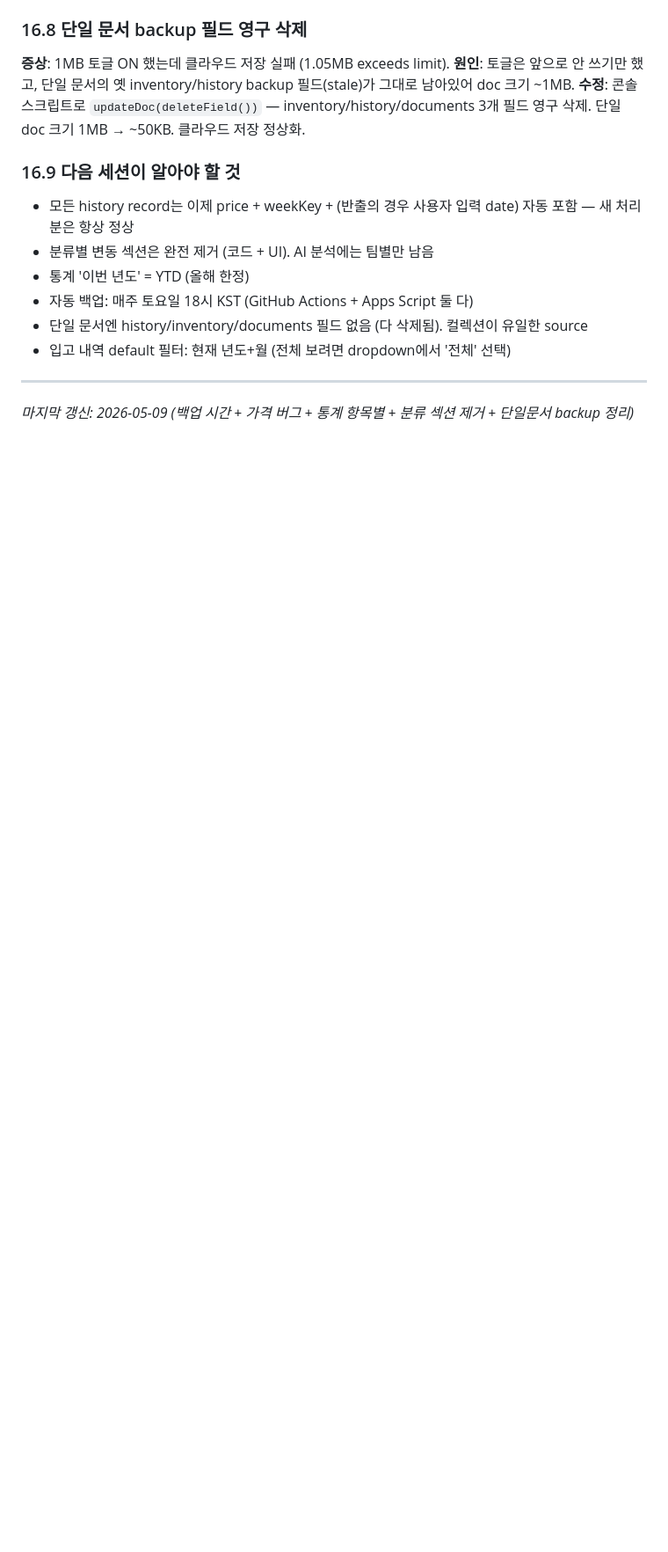
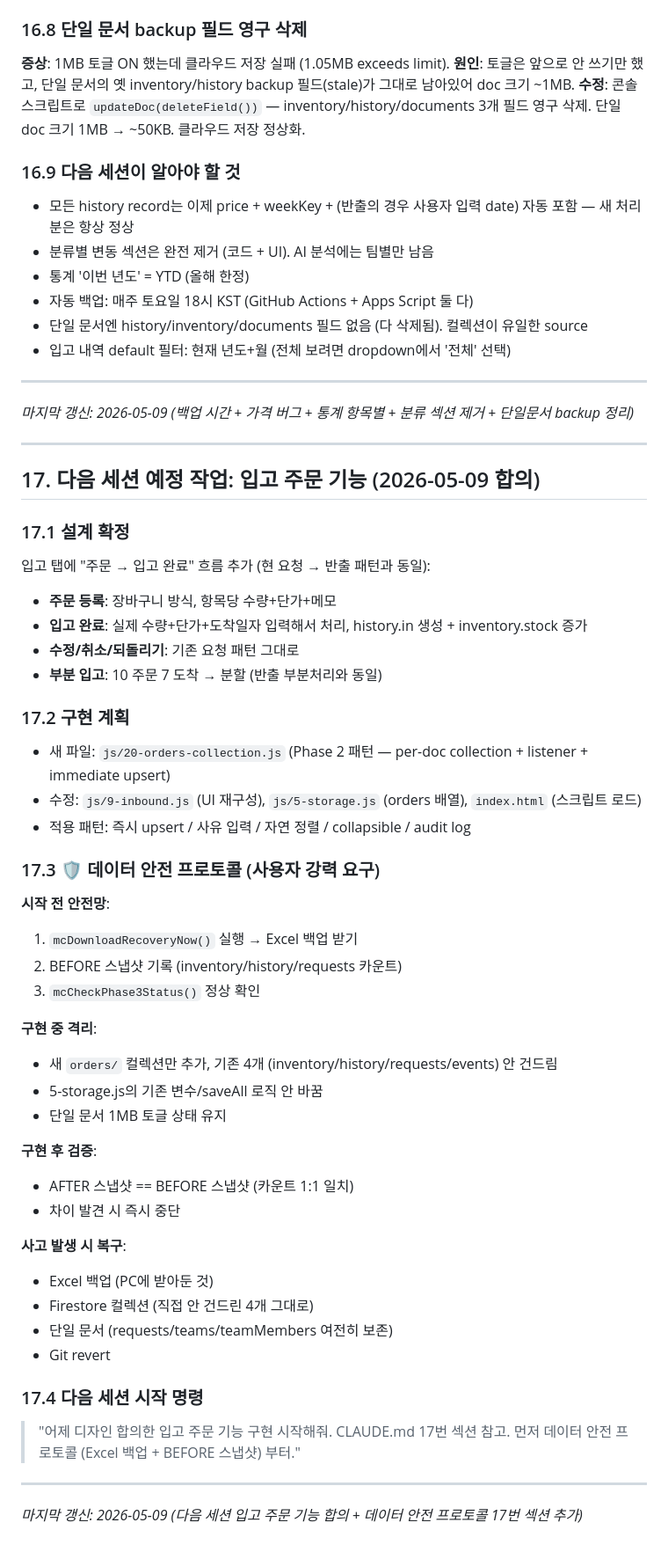
Before and after one commit to moonden93/stock-manager, a Markdown page: CLAUDE.md, the part around the change. Shown at 88% size. Rendered like a GitHub page; blank space fills up the shorter version.

Commit message:
docs: CLAUDE.md 17번 섹션 — 입고 주문 기능 + 데이터 안전 프로토콜
다음 세션 (또는 즉시) 작업할 입고 주문 기능 설계 + 사용자가 강력 요구한
데이터 보존 안전 프로토콜 명시.

Co-Authored-By: Claude Opus 4.7 (1M context) <noreply@anthropic.com>

```diff
--- a/CLAUDE.md
+++ b/CLAUDE.md
@@ -747,3 +747,48 @@ _마지막 갱신: 2026-05-08 (인벤토리 정비 + UX 폴리싱 — 중복 정
 ---
 
 _마지막 갱신: 2026-05-09 (백업 시간 + 가격 버그 + 통계 항목별 + 분류 섹션 제거 + 단일문서 backup 정리)_
+
+---
+
+## 17. 다음 세션 예정 작업: 입고 주문 기능 (2026-05-09 합의)
+
+### 17.1 설계 확정
+입고 탭에 "주문 → 입고 완료" 흐름 추가 (현 요청 → 반출 패턴과 동일):
+- **주문 등록**: 장바구니 방식, 항목당 수량+단가+메모
+- **입고 완료**: 실제 수량+단가+도착일자 입력해서 처리, history.in 생성 + inventory.stock 증가
+- **수정/취소/되돌리기**: 기존 요청 패턴 그대로
+- **부분 입고**: 10 주문 7 도착 → 분할 (반출 부분처리와 동일)
+
+### 17.2 구현 계획
+- 새 파일: `js/20-orders-collection.js` (Phase 2 패턴 — per-doc collection + listener + immediate upsert)
+- 수정: `js/9-inbound.js` (UI 재구성), `js/5-storage.js` (orders 배열), `index.html` (스크립트 로드)
+- 적용 패턴: 즉시 upsert / 사유 입력 / 자연 정렬 / collapsible / audit log
+
+### 17.3 🛡️ 데이터 안전 프로토콜 (사용자 강력 요구)
+
+**시작 전 안전망**:
+1. `mcDownloadRecoveryNow()` 실행 → Excel 백업 받기
+2. BEFORE 스냅샷 기록 (inventory/history/requests 카운트)
+3. `mcCheckPhase3Status()` 정상 확인
+
+**구현 중 격리**:
+- 새 `orders/` 컬렉션만 추가, 기존 4개 (inventory/history/requests/events) 안 건드림
+- 5-storage.js의 기존 변수/saveAll 로직 안 바꿈
+- 단일 문서 1MB 토글 상태 유지
+
+**구현 후 검증**:
+- AFTER 스냅샷 == BEFORE 스냅샷 (카운트 1:1 일치)
+- 차이 발견 시 즉시 중단
+
+**사고 발생 시 복구**:
+- Excel 백업 (PC에 받아둔 것)
+- Firestore 컬렉션 (직접 안 건드린 4개 그대로)
+- 단일 문서 (requests/teams/teamMembers 여전히 보존)
+- Git revert
+
+### 17.4 다음 세션 시작 명령
+> "어제 디자인 합의한 입고 주문 기능 구현 시작해줘. CLAUDE.md 17번 섹션 참고. 먼저 데이터 안전 프로토콜 (Excel 백업 + BEFORE 스냅샷) 부터."
+
+---
+
+_마지막 갱신: 2026-05-09 (다음 세션 입고 주문 기능 합의 + 데이터 안전 프로토콜 17번 섹션 추가)_
```
